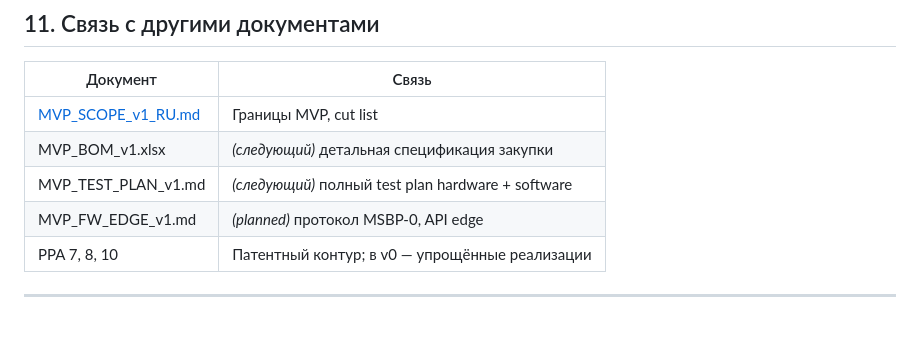
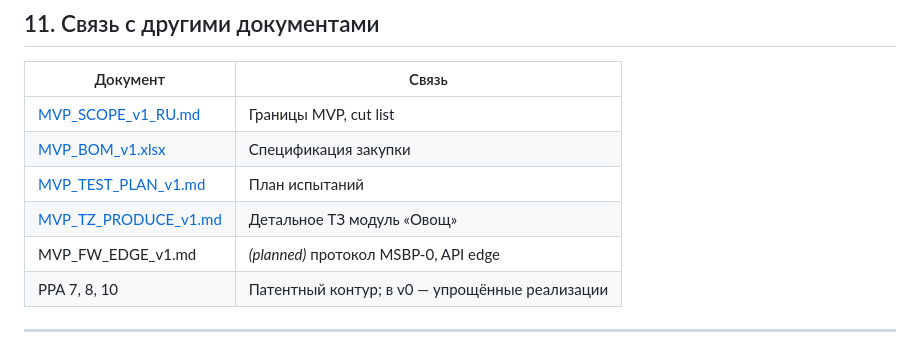
Before and after one commit to kmd379-wq/Vird, a Markdown page: docs/MVP_TZ_HARDWARE_v1.md, the part around the change. GitHub-like rendering.

```diff
--- a/docs/MVP_TZ_HARDWARE_v1.md
+++ b/docs/MVP_TZ_HARDWARE_v1.md
@@ -585,8 +585,9 @@
 | Документ | Связь |
 |---|---|
 | [MVP_SCOPE_v1_RU.md](./MVP_SCOPE_v1_RU.md) | Границы MVP, cut list |
-| MVP_BOM_v1.xlsx | *(следующий)* детальная спецификация закупки |
-| MVP_TEST_PLAN_v1.md | *(следующий)* полный test plan hardware + software |
+| [MVP_BOM_v1.xlsx](./MVP_BOM_v1.xlsx) | Спецификация закупки |
+| [MVP_TEST_PLAN_v1.md](./MVP_TEST_PLAN_v1.md) | План испытаний |
+| [MVP_TZ_PRODUCE_v1.md](./MVP_TZ_PRODUCE_v1.md) | Детальное ТЗ модуль «Овощ» |
 | MVP_FW_EDGE_v1.md | *(planned)* протокол MSBP-0, API edge |
 | PPA 7, 8, 10 | Патентный контур; в v0 — упрощённые реализации |
 
```
Also changed, not shown: docs/MVP_SCOPE_v1_RU.md (+3 -2 lines), docs/MVP_TZ_PRODUCE_v1.md (added, +457 -0 lines).
